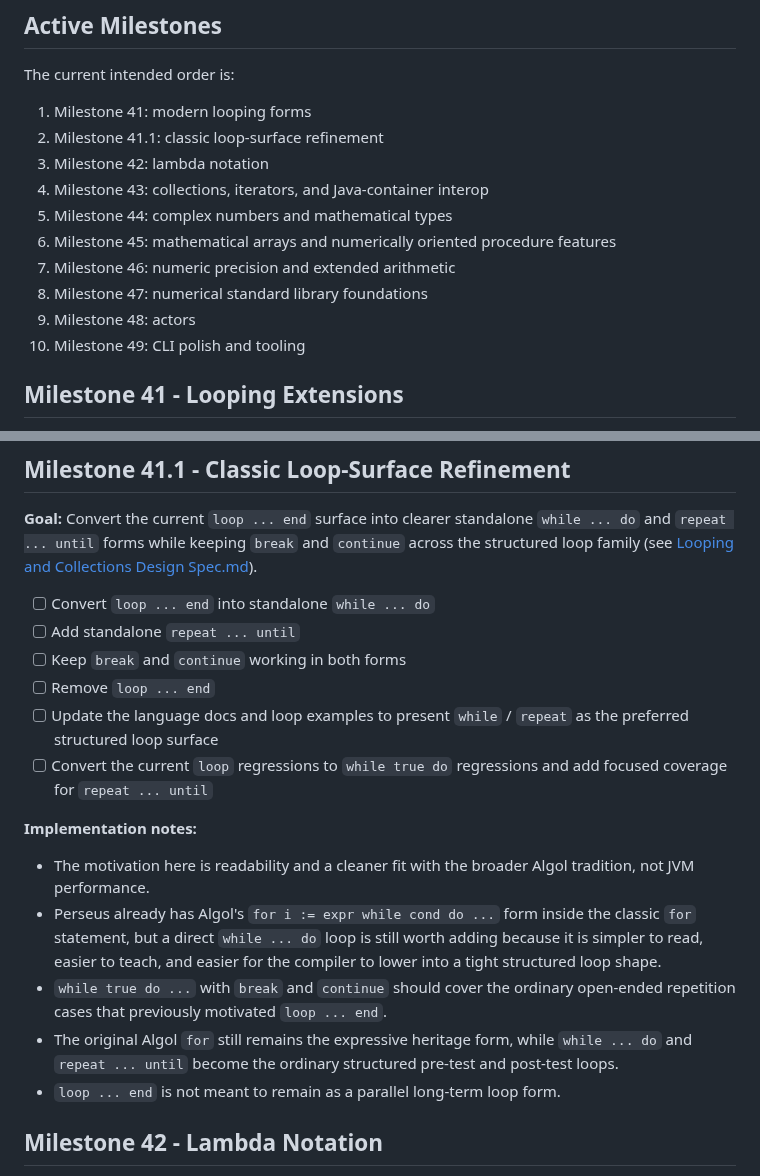
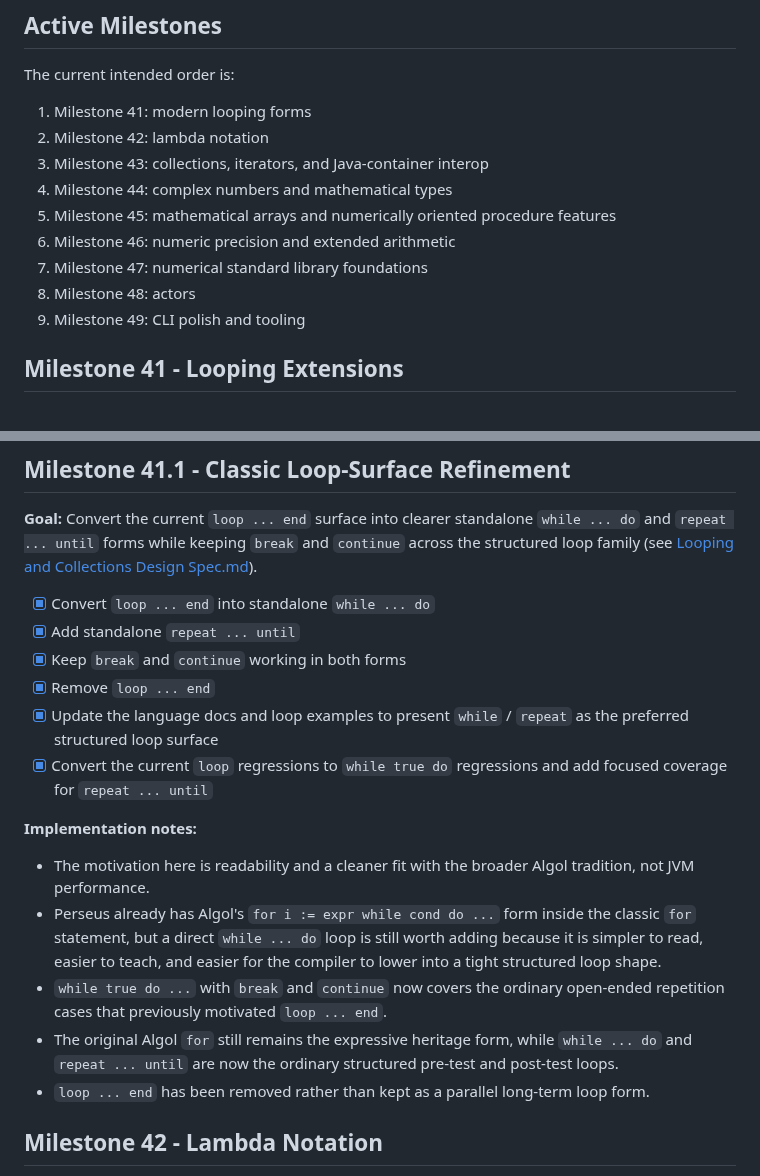
Before and after one commit to gnbonney/Perseus, a Markdown page: docs/Development Roadmap.md, 2 parts joined by grey strips. Drawn GitHub-style.

Commit message:
closed out milestone 41.1, structured looping

```diff
--- a/docs/Development Roadmap.md
+++ b/docs/Development Roadmap.md
@@ -9,15 +9,14 @@ The near-term direction should reflect Perseus's center of gravity more clearly.
 The current intended order is:
 
 1. Milestone 41: modern looping forms
-2. Milestone 41.1: classic loop-surface refinement
-3. Milestone 42: lambda notation
-4. Milestone 43: collections, iterators, and Java-container interop
-5. Milestone 44: complex numbers and mathematical types
-6. Milestone 45: mathematical arrays and numerically oriented procedure features
-7. Milestone 46: numeric precision and extended arithmetic
-8. Milestone 47: numerical standard library foundations
-9. Milestone 48: actors
-10. Milestone 49: CLI polish and tooling
+2. Milestone 42: lambda notation
+3. Milestone 43: collections, iterators, and Java-container interop
+4. Milestone 44: complex numbers and mathematical types
+5. Milestone 45: mathematical arrays and numerically oriented procedure features
+6. Milestone 46: numeric precision and extended arithmetic
+7. Milestone 47: numerical standard library foundations
+8. Milestone 48: actors
+9. Milestone 49: CLI polish and tooling
 
 ## Milestone 41 - Looping Extensions
 
@@ -42,19 +41,19 @@ The current intended order is:
 
 **Goal:** Convert the current `loop ... end` surface into clearer standalone `while ... do` and `repeat ... until` forms while keeping `break` and `continue` across the structured loop family (see [Looping and Collections Design Spec.md](Looping%20and%20Collections%20Design%20Spec.md)).
 
-- [ ] Convert `loop ... end` into standalone `while ... do`
-- [ ] Add standalone `repeat ... until`
-- [ ] Keep `break` and `continue` working in both forms
-- [ ] Remove `loop ... end`
-- [ ] Update the language docs and loop examples to present `while` / `repeat` as the preferred structured loop surface
-- [ ] Convert the current `loop` regressions to `while true do` regressions and add focused coverage for `repeat ... until`
+- [x] Convert `loop ... end` into standalone `while ... do`
+- [x] Add standalone `repeat ... until`
+- [x] Keep `break` and `continue` working in both forms
+- [x] Remove `loop ... end`
+- [x] Update the language docs and loop examples to present `while` / `repeat` as the preferred structured loop surface
+- [x] Convert the current `loop` regressions to `while true do` regressions and add focused coverage for `repeat ... until`
 
 **Implementation notes:**
 - The motivation here is readability and a cleaner fit with the broader Algol tradition, not JVM performance.
 - Perseus already has Algol's `for i := expr while cond do ...` form inside the classic `for` statement, but a direct `while ... do` loop is still worth adding because it is simpler to read, easier to teach, and easier for the compiler to lower into a tight structured loop shape.
-- `while true do ...` with `break` and `continue` should cover the ordinary open-ended repetition cases that previously motivated `loop ... end`.
-- The original Algol `for` still remains the expressive heritage form, while `while ... do` and `repeat ... until` become the ordinary structured pre-test and post-test loops.
-- `loop ... end` is not meant to remain as a parallel long-term loop form.
+- `while true do ...` with `break` and `continue` now covers the ordinary open-ended repetition cases that previously motivated `loop ... end`.
+- The original Algol `for` still remains the expressive heritage form, while `while ... do` and `repeat ... until` are now the ordinary structured pre-test and post-test loops.
+- `loop ... end` has been removed rather than kept as a parallel long-term loop form.
 
 ## Milestone 42 - Lambda Notation
 
```
